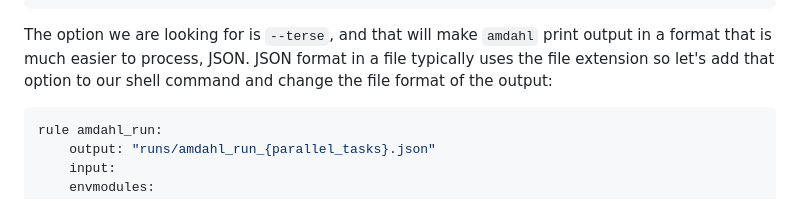
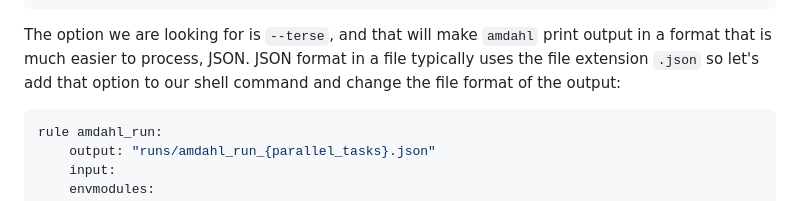
Before and after one commit to carpentries-incubator/hpc-workflows, a Markdown page: episodes/04-snakemake_and_mpi.md, the part around the change. GitHub-like rendering.

Commit message:
Missed the file extension

````diff
--- a/episodes/04-snakemake_and_mpi.md
+++ b/episodes/04-snakemake_and_mpi.md
@@ -328,7 +328,7 @@ options:
 ```
 The option we are looking for is `--terse`, and that will make `amdahl` print
 output in a format that is much easier to process, JSON. JSON format in a file
-typically uses the file extension so let's add that option to our shell command
+typically uses the file extension `.json` so let's add that option to our shell command
 and change the file format of the output:
 
 ```python
````
